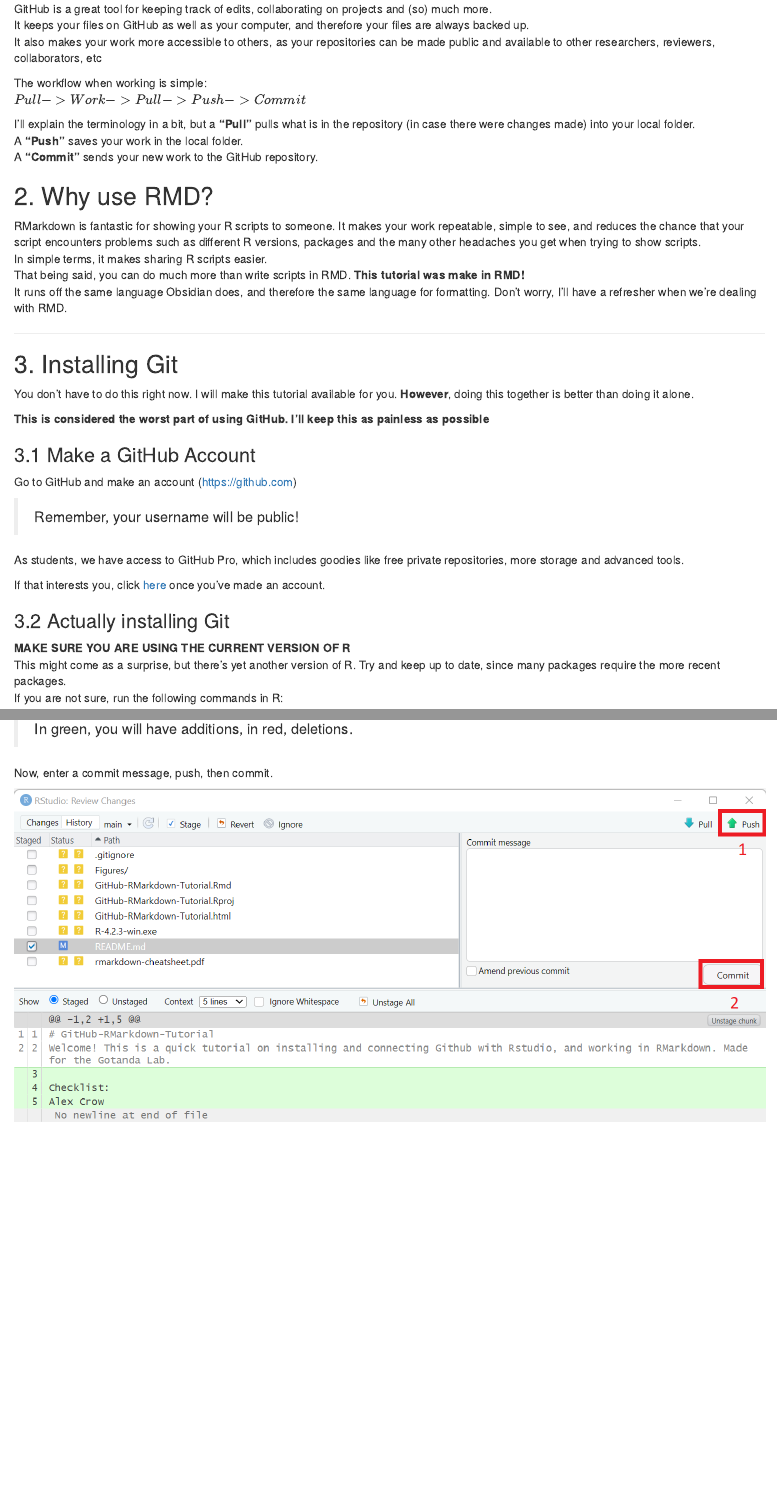
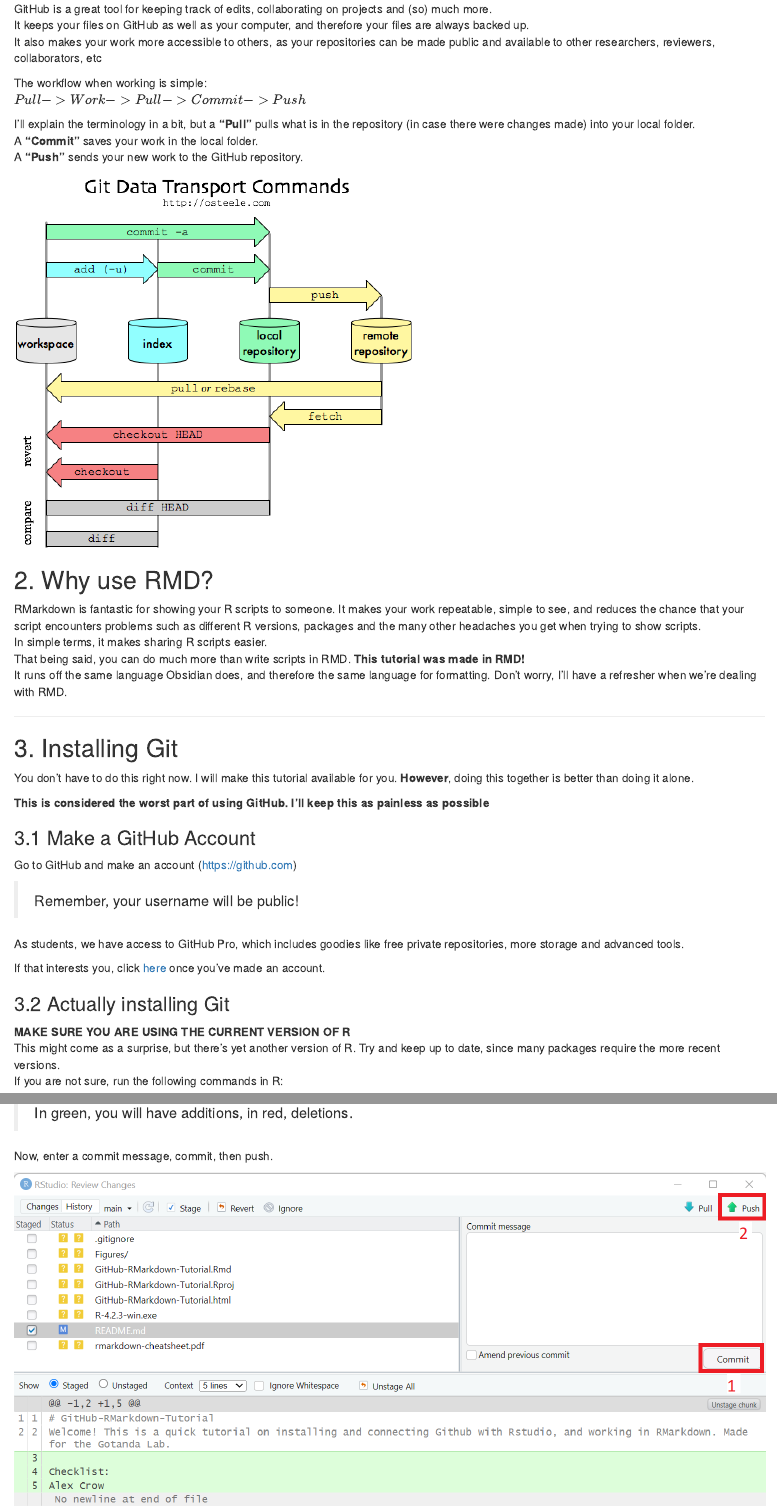
Before and after one commit to Apps980/GitHub-RMarkdown-Tutorial, an R Markdown document (GitHub-RMarkdown-Tutorial.Rmd): the page in a window 1100 px wide, from 620 px down, and a second part further down, joined at a grey line. The pictures show the output file GitHub-RMarkdown-Tutorial.html that the author committed with the source, opened offline.

Commit message:
More images!

````diff
--- a/GitHub-RMarkdown-Tutorial.Rmd
+++ b/GitHub-RMarkdown-Tutorial.Rmd
@@ -35,17 +35,19 @@
 It also makes your work more accessible to others, as your repositories can be made public and available to other researchers, reviewers, collaborators, etc\
 
 The workflow when working is simple:\
-$Pull -> Work -> Pull -> Push -> Commit$
+$Pull -> Work -> Pull -> Commit -> Push$
 
 I'll explain the terminology in a bit, but a **"Pull"** pulls what is in the repository (in case there were changes made) into your local folder.\
-A **"Push"** saves your work in the local folder.\
-A **"Commit"** sends your new work to the GitHub repository.
+A **"Commit"** saves your work in the local folder.\
+A **"Push"** sends your new work to the GitHub repository.
+
+![](Figures\Terminology.png)
 
 ## 2. Why use RMD?
 
 RMarkdown is fantastic for showing your R scripts to someone. It makes your work repeatable, simple to see, and reduces the chance that your script encounters problems such as different R versions, packages and the many other headaches you get when trying to show scripts.\
 In simple terms, it makes sharing R scripts easier.\
-That being said, you can do much more than write scripts in RMD. **This tutorial was make in RMD!**\
+That being said, you can do much more than write scripts in RMD. **This tutorial was made in RMD!**\
 It runs off the same language Obsidian does, and therefore the same language for formatting. Don't worry, I'll have a refresher when we're dealing with RMD.
 
 ------------------------------------------------------------------------
@@ -69,7 +71,7 @@
 ### 3.2 Actually installing Git
 
 **MAKE SURE YOU ARE USING THE CURRENT VERSION OF R**\
-This might come as a surprise, but there's yet another version of R. Try and keep up to date, since many packages require the more recent packages.\
+This might come as a surprise, but there's yet another version of R. Try and keep up to date, since many packages require the more recent versions.\
 If you are not sure, run the following commands in R:
 
 ```{r R Version}
@@ -184,7 +186,7 @@
 
 >In green, you will have additions, in red, deletions.
 
-Now, enter a commit message, push, then commit.
+Now, enter a commit message, commit, then push.
 
 ![](Figures%5CYour%20first%20Commit%20-%202.png)
 
````
Also changed, not shown: Figures/Terminology.png (added), Figures/Your first Commit - 2.png, GitHub-RMarkdown-Tutorial.html, GitHub-RMarkdown-Tutorial.Rmd (10 more changed lines).
